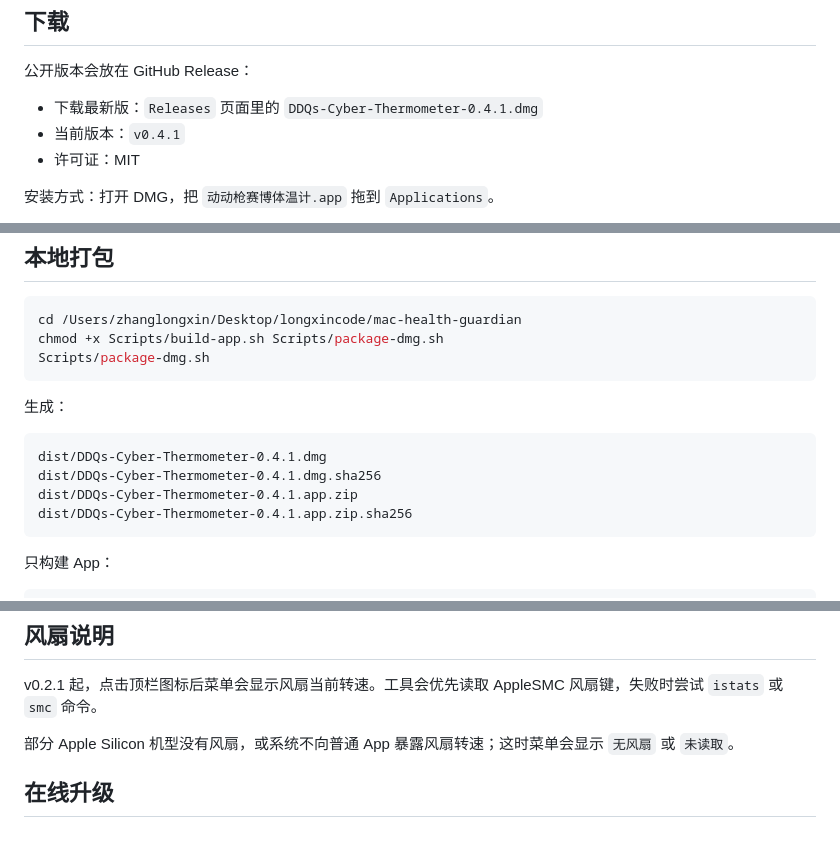
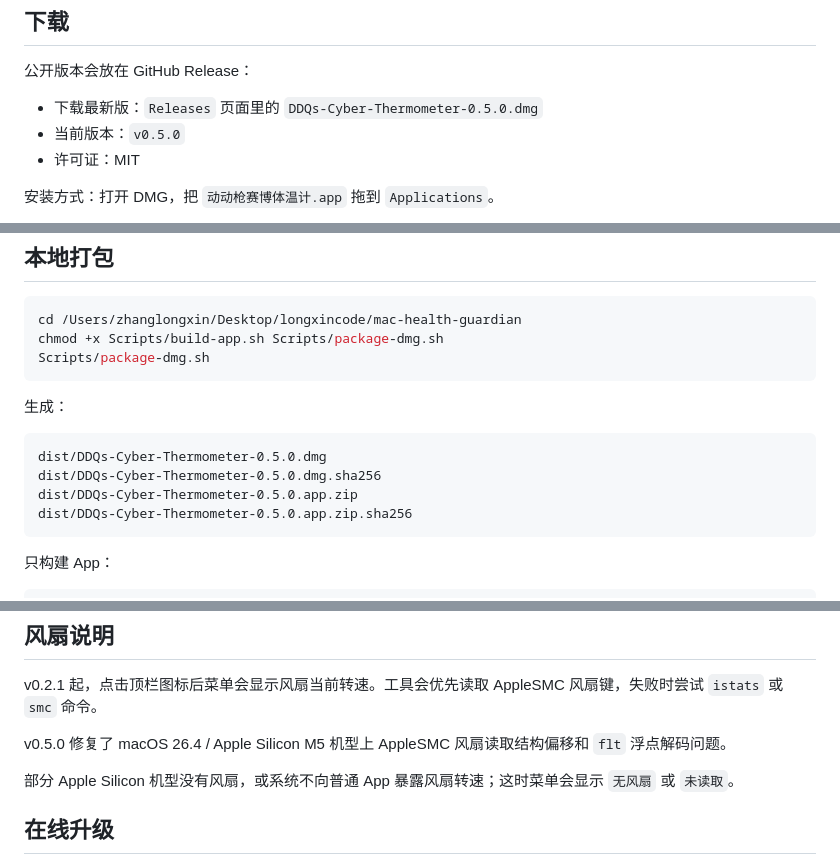
Before and after one commit to longxinzhang/ddq-cyber-thermometer, a Markdown page: README.md, 3 parts joined by grey strips. Rendered like a GitHub page; blank space fills up the shorter version.

Commit message:
Prepare v0.5.0 release

````diff
--- a/README.md
+++ b/README.md
@@ -10,8 +10,8 @@
 
 公开版本会放在 GitHub Release：
 
-- 下载最新版：`Releases` 页面里的 `DDQs-Cyber-Thermometer-0.4.1.dmg`
-- 当前版本：`v0.4.1`
+- 下载最新版：`Releases` 页面里的 `DDQs-Cyber-Thermometer-0.5.0.dmg`
+- 当前版本：`v0.5.0`
 - 许可证：MIT
 
 安装方式：打开 DMG，把 `动动枪赛博体温计.app` 拖到 `Applications`。
@@ -49,10 +49,10 @@ Scripts/package-dmg.sh
 生成：
 
 ```text
-dist/DDQs-Cyber-Thermometer-0.4.1.dmg
-dist/DDQs-Cyber-Thermometer-0.4.1.dmg.sha256
-dist/DDQs-Cyber-Thermometer-0.4.1.app.zip
-dist/DDQs-Cyber-Thermometer-0.4.1.app.zip.sha256
+dist/DDQs-Cyber-Thermometer-0.5.0.dmg
+dist/DDQs-Cyber-Thermometer-0.5.0.dmg.sha256
+dist/DDQs-Cyber-Thermometer-0.5.0.app.zip
+dist/DDQs-Cyber-Thermometer-0.5.0.app.zip.sha256
 ```
 
 只构建 App：
@@ -81,6 +81,8 @@ Apple Silicon 机器会优先读取系统里的 `PMU tdie` 温度传感器，并
 ## 风扇说明
 
 v0.2.1 起，点击顶栏图标后菜单会显示风扇当前转速。工具会优先读取 AppleSMC 风扇键，失败时尝试 `istats` 或 `smc` 命令。
+
+v0.5.0 修复了 macOS 26.4 / Apple Silicon M5 机型上 AppleSMC 风扇读取结构偏移和 `flt` 浮点解码问题。
 
 部分 Apple Silicon 机型没有风扇，或系统不向普通 App 暴露风扇转速；这时菜单会显示 `无风扇` 或 `未读取`。
 
````
Also changed, not shown: RELEASE_NOTES.md (+6 -4 lines), docs/assets/hero-preview.png, 5 other files.
